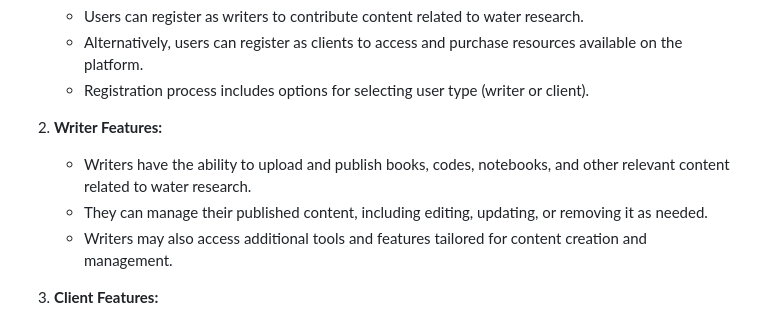
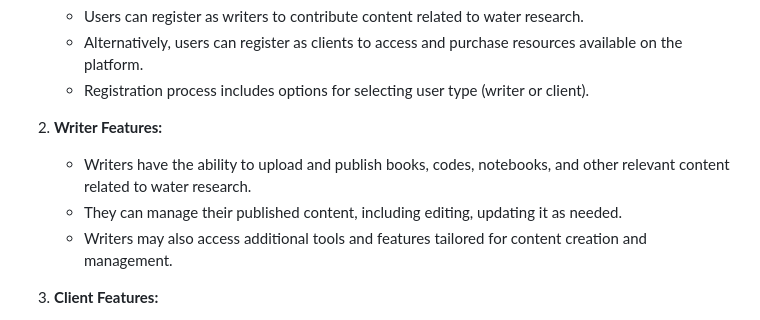
Before and after one commit to DemisoDaba/AquaTech-Nexus, a Markdown page: README.md, the part around the change. GitHub-like rendering.

```diff
--- a/README.md
+++ b/README.md
@@ -36,7 +36,7 @@
 
 2. **Writer Features:**
    - Writers have the ability to upload and publish books, codes, notebooks, and other relevant content related to water research.
-   - They can manage their published content, including editing, updating, or removing it as needed.
+   - They can manage their published content, including editing, updating it as needed.
    - Writers may also access additional tools and features tailored for content creation and management.
 
 3. **Client Features:**
```
